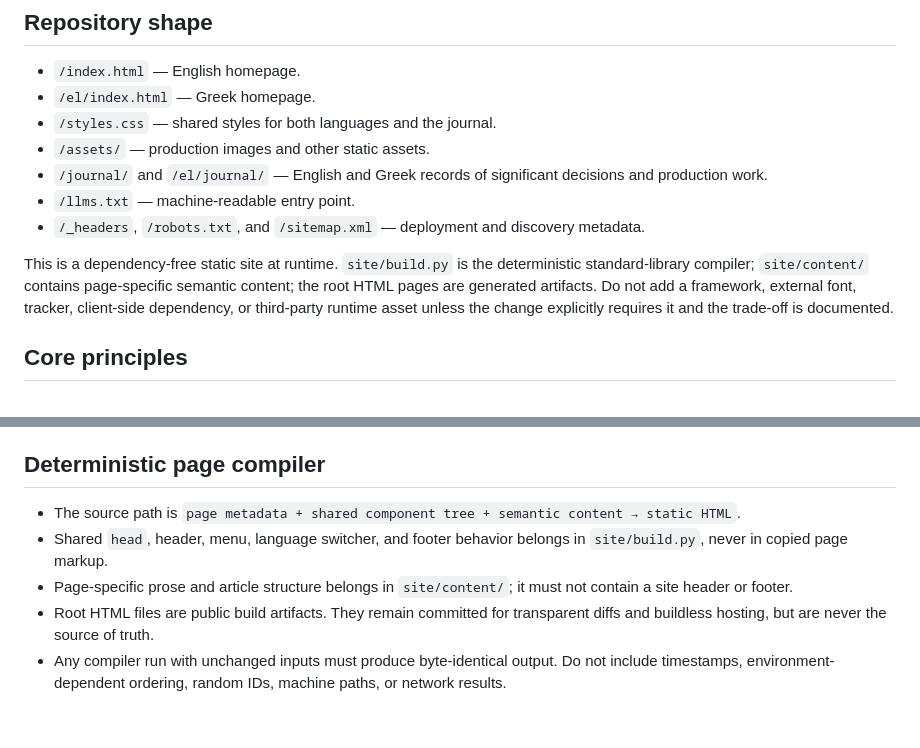
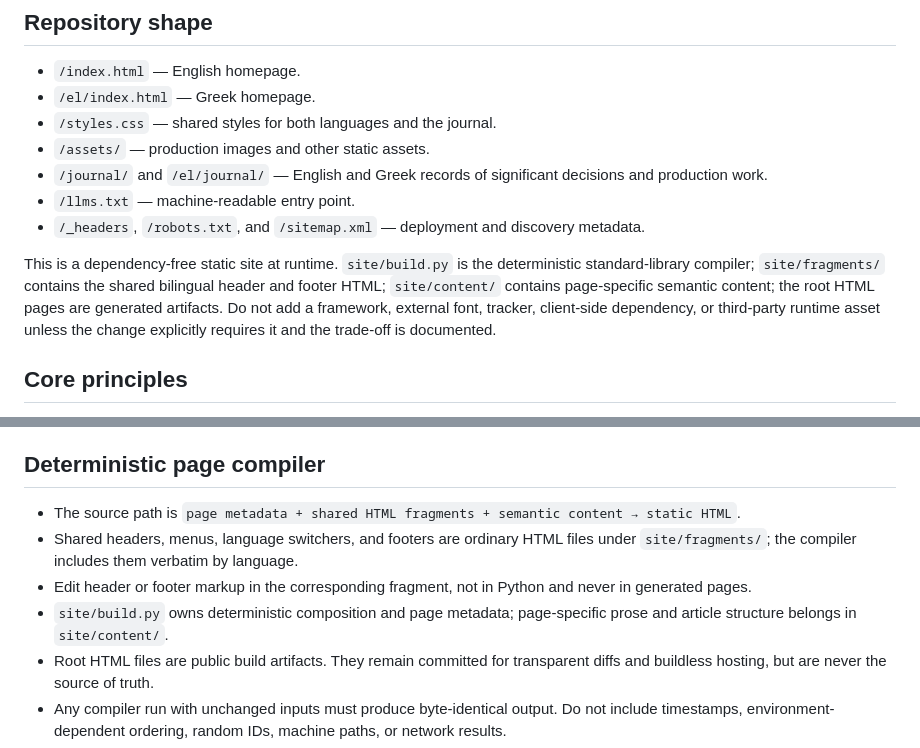
Before and after one commit to pikos-apikos/pnyx.dev, a Markdown page: AGENTS.md, 2 parts joined by grey strips. Rendered like a GitHub page; blank space fills up the shorter version.

Commit message:
Document HTML fragment contract

```diff
--- a/AGENTS.md
+++ b/AGENTS.md
@@ -18,7 +18,7 @@ The site itself should model those values: claims must be attributable, uncertai
 - `/llms.txt` — machine-readable entry point.
 - `/_headers`, `/robots.txt`, and `/sitemap.xml` — deployment and discovery metadata.
 
-This is a dependency-free static site at runtime. `site/build.py` is the deterministic standard-library compiler; `site/content/` contains page-specific semantic content; the root HTML pages are generated artifacts. Do not add a framework, external font, tracker, client-side dependency, or third-party runtime asset unless the change explicitly requires it and the trade-off is documented.
+This is a dependency-free static site at runtime. `site/build.py` is the deterministic standard-library compiler; `site/fragments/` contains the shared bilingual header and footer HTML; `site/content/` contains page-specific semantic content; the root HTML pages are generated artifacts. Do not add a framework, external font, tracker, client-side dependency, or third-party runtime asset unless the change explicitly requires it and the trade-off is documented.
 
 ## Core principles
 
@@ -69,9 +69,10 @@ The journal is the public production memory of the project. Add an entry when th
 
 ## Deterministic page compiler
 
-- The source path is `page metadata + shared component tree + semantic content → static HTML`.
-- Shared `head`, header, menu, language switcher, and footer behavior belongs in `site/build.py`, never in copied page markup.
-- Page-specific prose and article structure belongs in `site/content/`; it must not contain a site header or footer.
+- The source path is `page metadata + shared HTML fragments + semantic content → static HTML`.
+- Shared headers, menus, language switchers, and footers are ordinary HTML files under `site/fragments/`; the compiler includes them verbatim by language.
+- Edit header or footer markup in the corresponding fragment, not in Python and never in generated pages.
+- `site/build.py` owns deterministic composition and page metadata; page-specific prose and article structure belongs in `site/content/`.
 - Root HTML files are public build artifacts. They remain committed for transparent diffs and buildless hosting, but are never the source of truth.
 - Any compiler run with unchanged inputs must produce byte-identical output. Do not include timestamps, environment-dependent ordering, random IDs, machine paths, or network results.
 - CI runs the compiler in check mode. A manual edit to generated output, a missing rebuild, or a nondeterministic result must fail the build.
```
